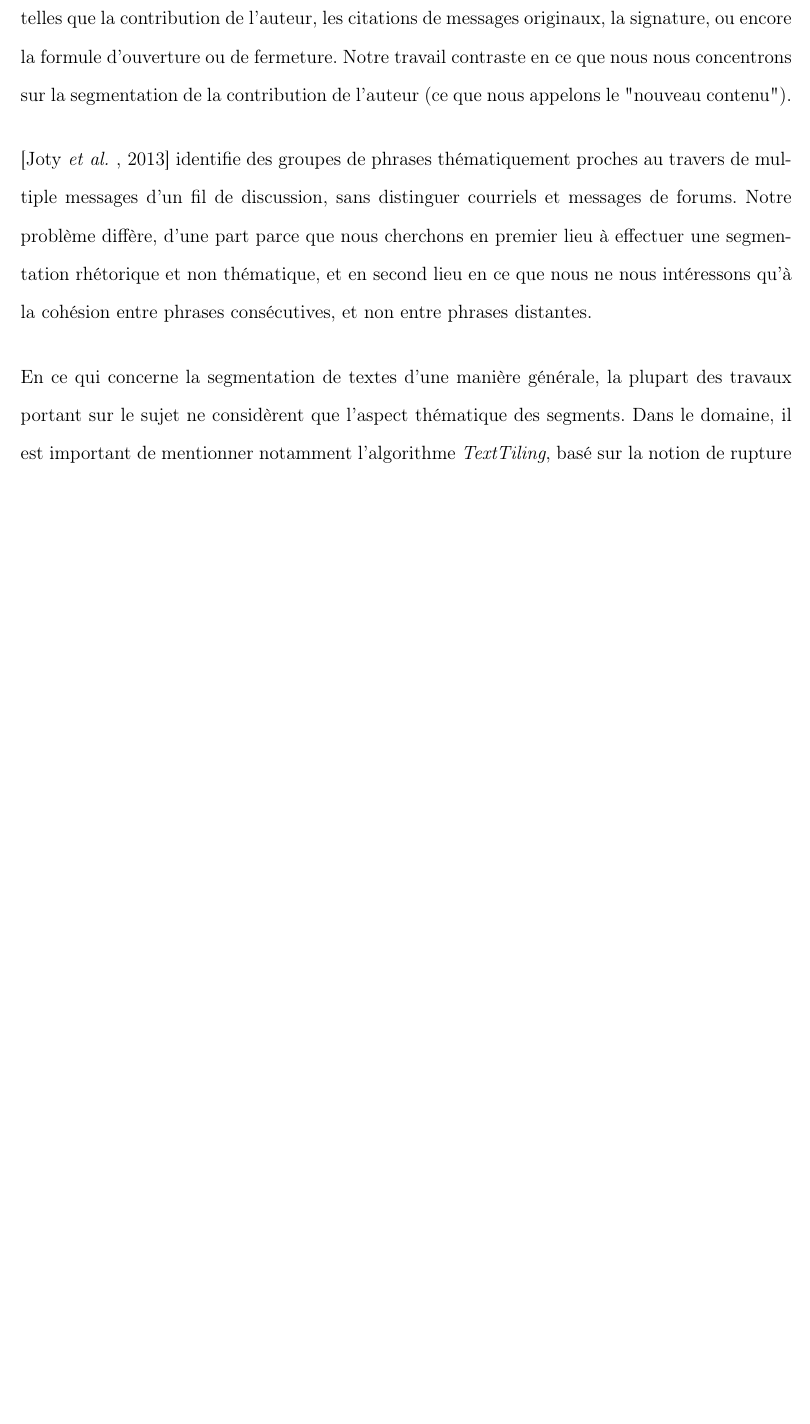
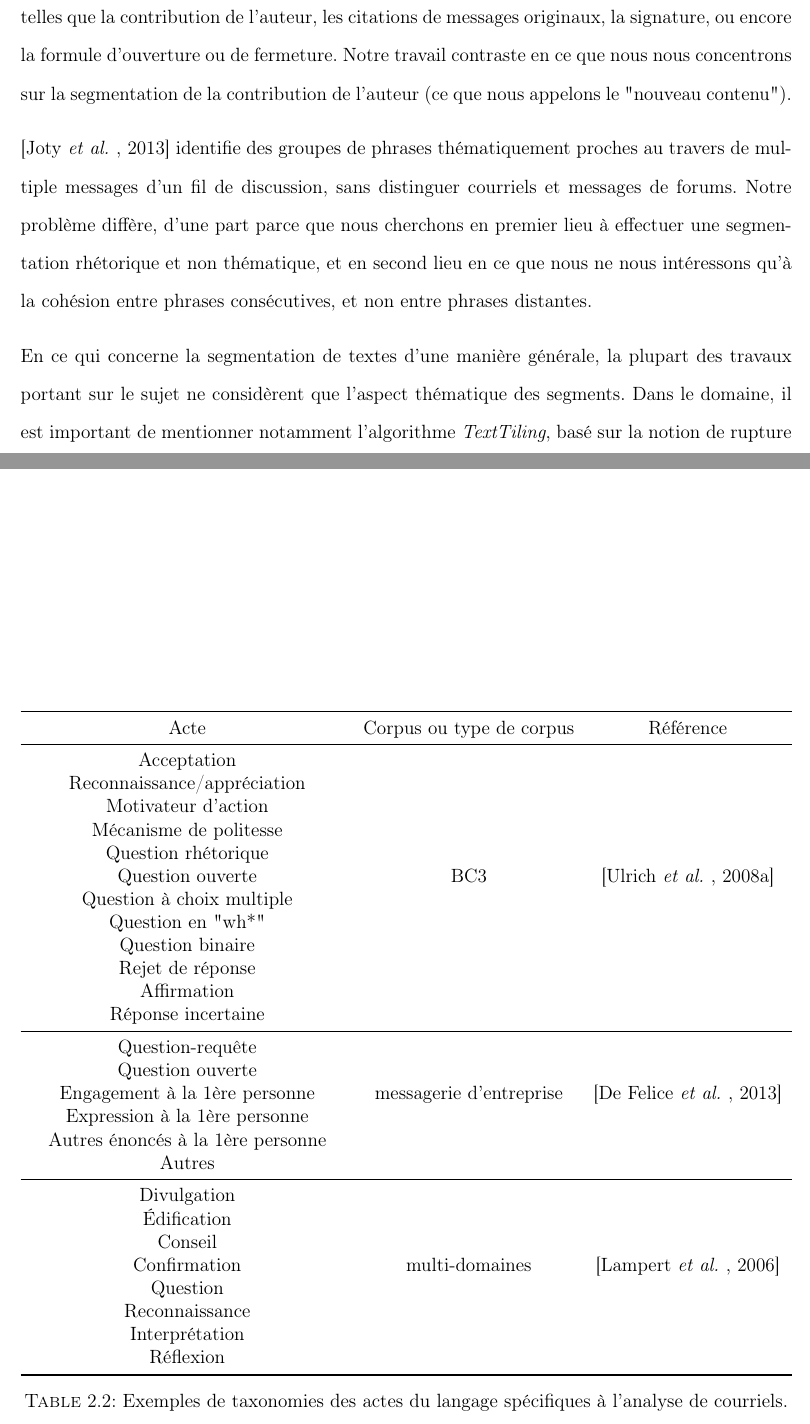
Before and after one commit to bolaft/internship-report, a LaTeX thesis (report.tex, which reads sections/background_and_related_work.tex): part of page 18 of 59 before the commit and two parts of pages 19 and 20 of 62 after it, the two joined at a grey line, cut so that both start at the same text, the shorter picture padded with empty space. The pictures show the PDF file report.pdf that the author committed with the source.

Commit message:
added tables to background and related work

```diff
--- a/sections/background_and_related_work.tex
+++ b/sections/background_and_related_work.tex
@@ -7,4 +7,10 @@
 
 La théorie des actes du langage \cite{austin1975things} propose de décrire les énonciations en termes des fonctions communicatives portées par chacun d'eux (e.g. question, réponse, remerciement...). Ainsi, dans la plupart des travaux, c'est en termes d'actes du langage\footnote{Aussi connu dans certains travaux sous le nom d'actes du dialogue (\textit{dialog act}), ou d'actes du discours (\textit{speech act}).} que les interactions entre participants d'une conversation sont modélisées. Austin considère les énonciations comme des actions effectuées par le locuteur ; on trouve ici l'idée selon laquelle tout acte d'énonciation serait la réalisation d'un acte social. Les verbes qui spécifient ces actions sont appelés \textit{verbes performatifs}, comme quand on dit "Je vous confère le titre de capitaine". Mais les actes du langage ne sont pas constitués uniquement de ces types de verbes. \cite{searle1976taxonomy} propose cinq classes d'actes du dialogue : les assertifs (assertion, affirmation, etc.), les directifs (ordre, demande, conseil, etc.), les promissifs (promesse, offre, invitation, etc.), les expressifs (félicitation, remerciement, etc.) et les déclaratifs (déclaration de guerre, nomination, baptême, etc.).
 
-Les travaux existant concernant les actes du langage s'intéressent dans leur large majorité à les classifier selon telle ou telle taxonomie, dont il existe un très grand nombre \cite{traum200020}. L'approche dominante pour ce faire consiste en l'usage d'algorithmes de classification supervisée \cite{joty:2013:sigdial} pour déterminer l'acte porté par une phrase ou un message.
+Les travaux existant concernant les actes du langage s'intéressent dans leur large majorité à classifier les énoncés selon telle ou telle taxonomie, dont il existe un très grand nombre \cite{traum200020}. Le tableau \ref{fig:fundamentalTaxonomies} détaille deux taxonomies fondatrices : celle de Austin et celle de Searle. Le tableau \ref{fig:emailTaxonomies} présente quelques taxonomies récemment employées dans le cadre de l'analyse de courriels. L'usage d'algorithmes de classification supervisée \cite{joty:2013:sigdial} représente l'approche dominante pour déterminer l'acte porté par une phrase ou un message.
+
+\begin{table}
+	\begin{tabularx}{\textwidth}{c c Y}
+		\toprule
+		Acte & Description ou exemples & Référence \\
+		\midrule
@@ -10,0 +22 @@ Les travaux existant concernant les actes du langage s'intéressent dans leur la
+		\midrule
@@ -11,3 +28,47 @@ Les travaux existant concernant les actes du langage s'intéressent dans leur la
+		\bottomrule
+	\end{tabularx}
+	\caption{Taxonomies fondatrices pour la catégorisation des actes du langage.}
+	\label{fig:fundamentalTaxonomies}
+\end{table}
+
+\begin{table}
+	\begin{tabularx}{\textwidth}{Y c c}
+		\toprule
+		Acte & Corpus ou type de corpus & Référence \\
+		\midrule
+		Acceptation &  & \\
+		Reconnaissance/appréciation &  & \\
+		Motivateur d'action &  & \\
+		Mécanisme de politesse &  & \\
+		Question rhétorique &  & \\
+		Question ouverte & BC3 & \cite{JanAAAI08} \\
+		Question à choix multiple &  & \\
+		Question en "wh*" &  & \\
+		Question binaire &  & \\
+		Rejet de réponse &  & \\
+		Affirmation &  & \\
+		Réponse incertaine &  & \\
+		\midrule
+		Question-requête &  & \\
+		Question ouverte &  & \\
+		Engagement à la 1ère personne & messagerie d'entreprise & \cite{de2013classification} \\
+		Expression à la 1ère personne &  & \\
+		Autres énoncés à la 1ère personne &  & \\
+		Autres &  & \\
+		\midrule
+		Divulgation &  & \\
+		Édification &  & \\
+		Conseil &  & \\
+		Confirmation & multi-domaines & \cite{Lampert_classifyingspeech} \\
+		Question &  & \\
+		Reconnaissance &  & \\
+		Interprétation &  & \\
+		Réflexion &  & \\
+		\bottomrule
+	\end{tabularx}
+	\caption{Exemples de taxonomies des actes du langage spécifiques à l'analyse de courriels.}
+	\label{fig:emailTaxonomies}
+\end{table}
 
 \section{Segmentation de messages}
 
```
Also changed, not shown: bibliography.bib (+23 -0 lines), sections/introduction.tex (+2 -0 lines), report.pdf, report.tex (line endings or trailing spaces), sections/background_and_related_work.tex (12 more changed lines).
